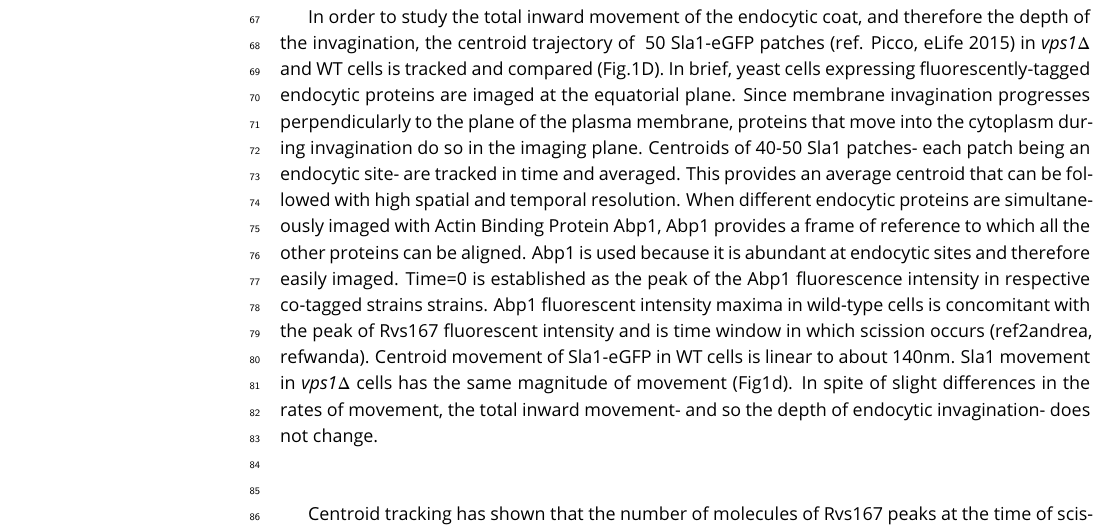
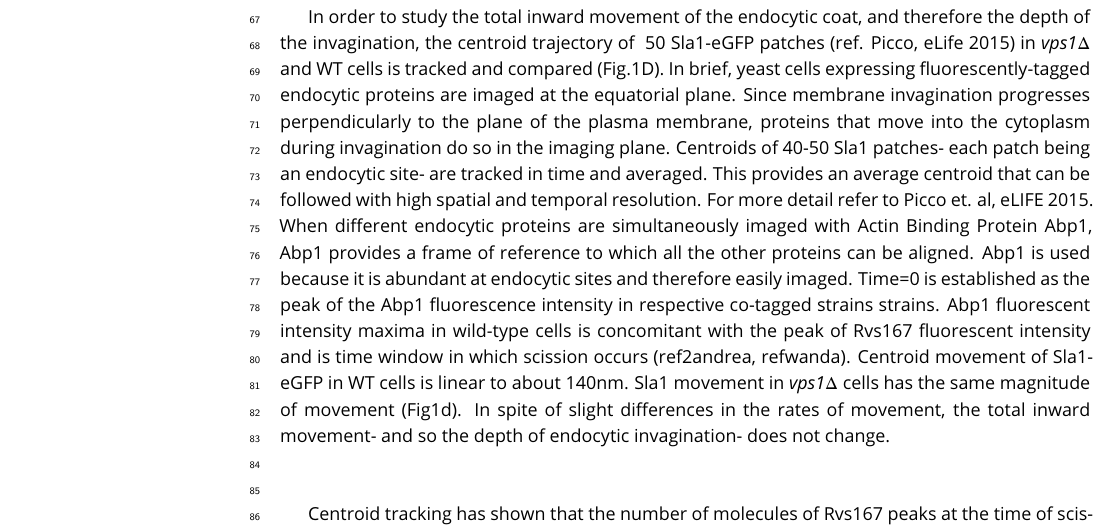
Before and after one commit to deepikaamenon/scission_paper, a LaTeX document (main.tex): part of page 3 of 14, cut so that both start at the same text. Compiled offline with pdfLaTeX.

Commit message:
txs auto checkin

```diff
--- a/main.tex
+++ b/main.tex
@@ -86,7 +86,7 @@ To test whether absence of Vps1 influences scission, endocytic dynamics are obse
 
 ~\\
 
-In order to study the total inward movement of the endocytic coat, and therefore the depth of the invagination, the centroid trajectory of ~50 Sla1-eGFP patches (ref. Picco, eLife 2015) in \textit{vps1$\Delta$} and WT cells is tracked and compared (Fig.1D). In brief, yeast cells expressing fluorescently-tagged endocytic proteins are imaged at the equatorial plane. Since membrane invagination progresses perpendicularly to the plane of the plasma membrane, proteins that move into the cytoplasm during invagination do so in the imaging plane. Centroids of 40-50 Sla1 patches- each patch being an endocytic site- are tracked in time and averaged. This provides an average centroid that can be followed with high spatial and temporal resolution.
+In order to study the total inward movement of the endocytic coat, and therefore the depth of the invagination, the centroid trajectory of ~50 Sla1-eGFP patches (ref. Picco, eLife 2015) in \textit{vps1$\Delta$} and WT cells is tracked and compared (Fig.1D). In brief, yeast cells expressing fluorescently-tagged endocytic proteins are imaged at the equatorial plane. Since membrane invagination progresses perpendicularly to the plane of the plasma membrane, proteins that move into the cytoplasm during invagination do so in the imaging plane. Centroids of 40-50 Sla1 patches- each patch being an endocytic site- are tracked in time and averaged. This provides an average centroid that can be followed with high spatial and temporal resolution. For more detail refer to Picco et. al, eLIFE 2015.
 When different endocytic proteins are simultaneously imaged with Actin Binding Protein Abp1, Abp1 provides a frame of reference to which all the other proteins can be aligned. Abp1 is used because it is abundant at endocytic sites and therefore easily imaged. Time=0 is established as the peak of the Abp1 fluorescence intensity in respective co-tagged strains strains. Abp1 fluorescent intensity maxima in wild-type cells is concomitant with the peak of Rvs167 fluorescent intensity and is time window in which scission occurs (ref2andrea, refwanda).
 Centroid movement of Sla1-eGFP in WT cells is linear to about 140nm. Sla1 movement in \textit{vps1$\Delta$} cells has the same magnitude of movement (Fig1d). In spite of slight differences in the rates of movement, the total inward movement- and so the depth of endocytic invagination- does not change.
 
```
